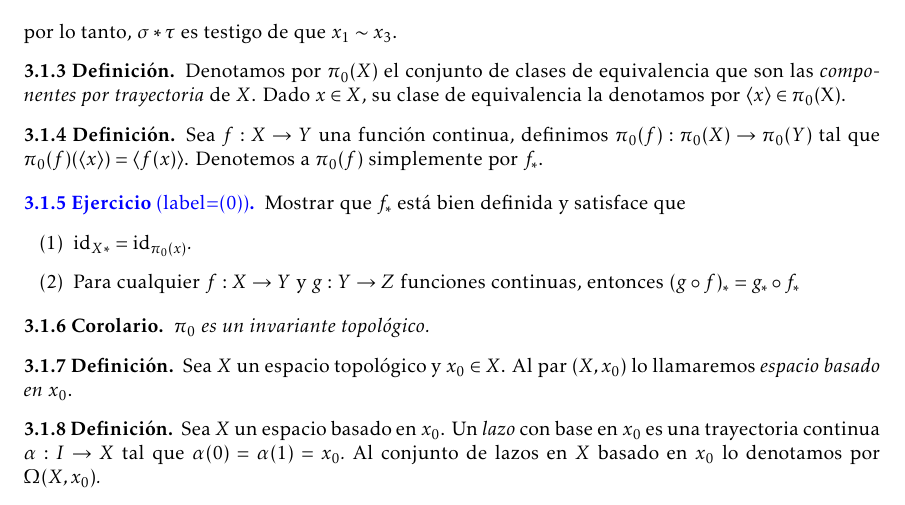
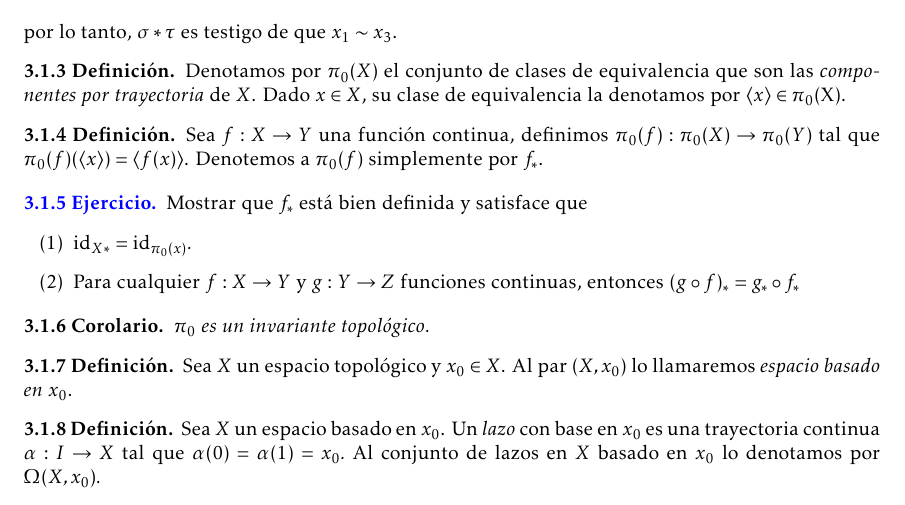
Before and after one commit to vzquezgm/Notas.-Topologia-Algebraica, a LaTeX document (main.tex, which reads 2.Grupo de homotopía.tex): part of page 10 of 36, cut so that both start at the same text. Compiled offline with LaTeX, dvips and Ghostscript.

Commit message:
actualización de [label=(\arabic*)]

```diff
--- a/2.Grupo de homotopía.tex
+++ b/2.Grupo de homotopía.tex
@@ -101,10 +101,10 @@ por lo tanto, $\sigma*\tau$ es testigo de que $x_1\sim x_3$.
 \label{def: pi_0(f)}
     Sea $f:X\to Y$ una función continua, definimos $\pi_0(f):\pi_0(X)\to \pi_0(Y)$ tal que $\pi_0(f)(\langle x\rangle)=\langle f(x)\rangle$. Denotemos a $\pi_0(f)$ simplemente por $f_*$.
 \end{definicion}
-\begin{ejercicio}[label=(\arabic*)]
+\begin{ejercicio}
     % ID: 1
     Mostrar que $f_*$ está bien definida y satisface que
-    \begin{itemize}
+    \begin{itemize}[label=(\arabic*)]
         \item [(1)] ${\id_X}_*=\id_{\pi_0(x)}.$
         \item [(2)] Para cualquier $f:X\to Y$ y $g:Y\to Z$ funciones continuas, entonces $(g\circ f)_*=g_*\circ f_*$
     \end{itemize}
```
